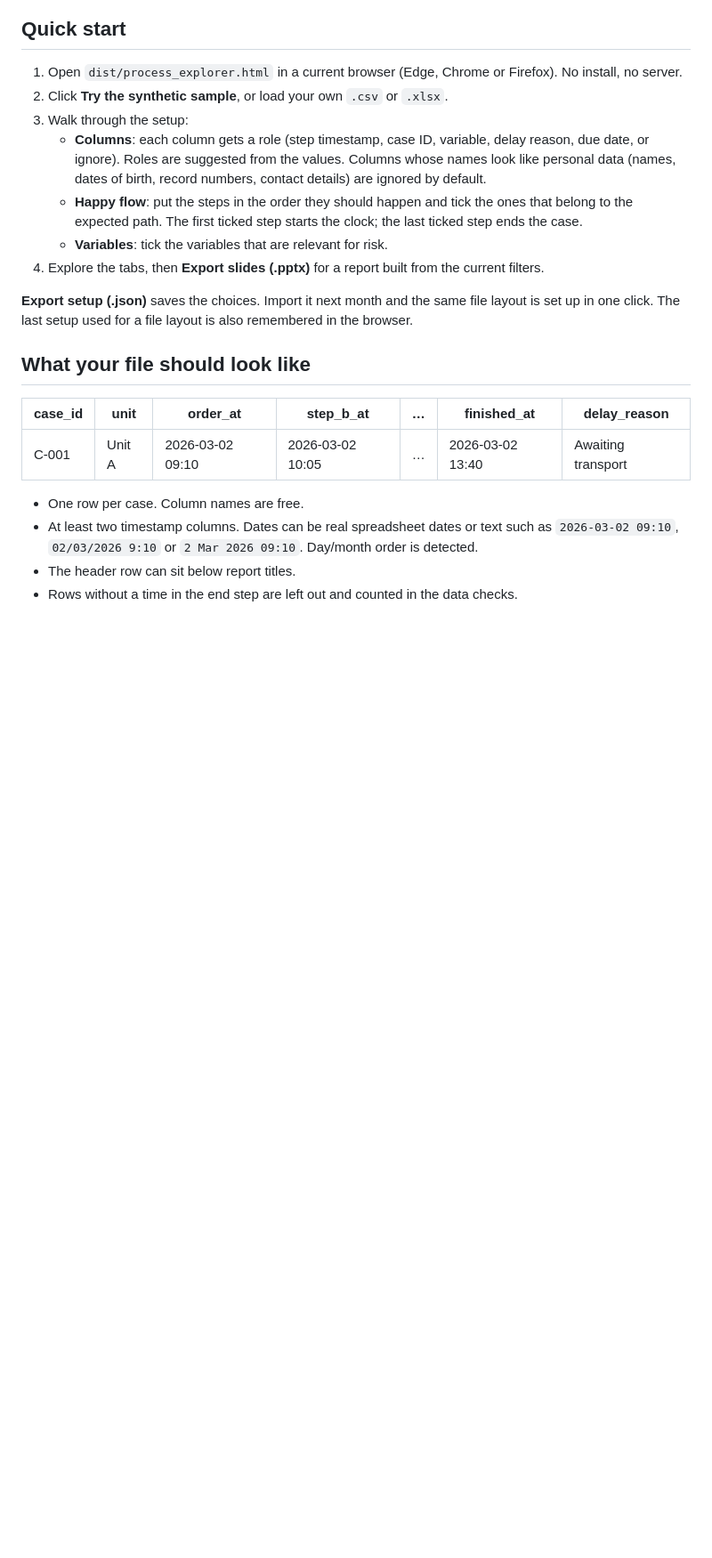
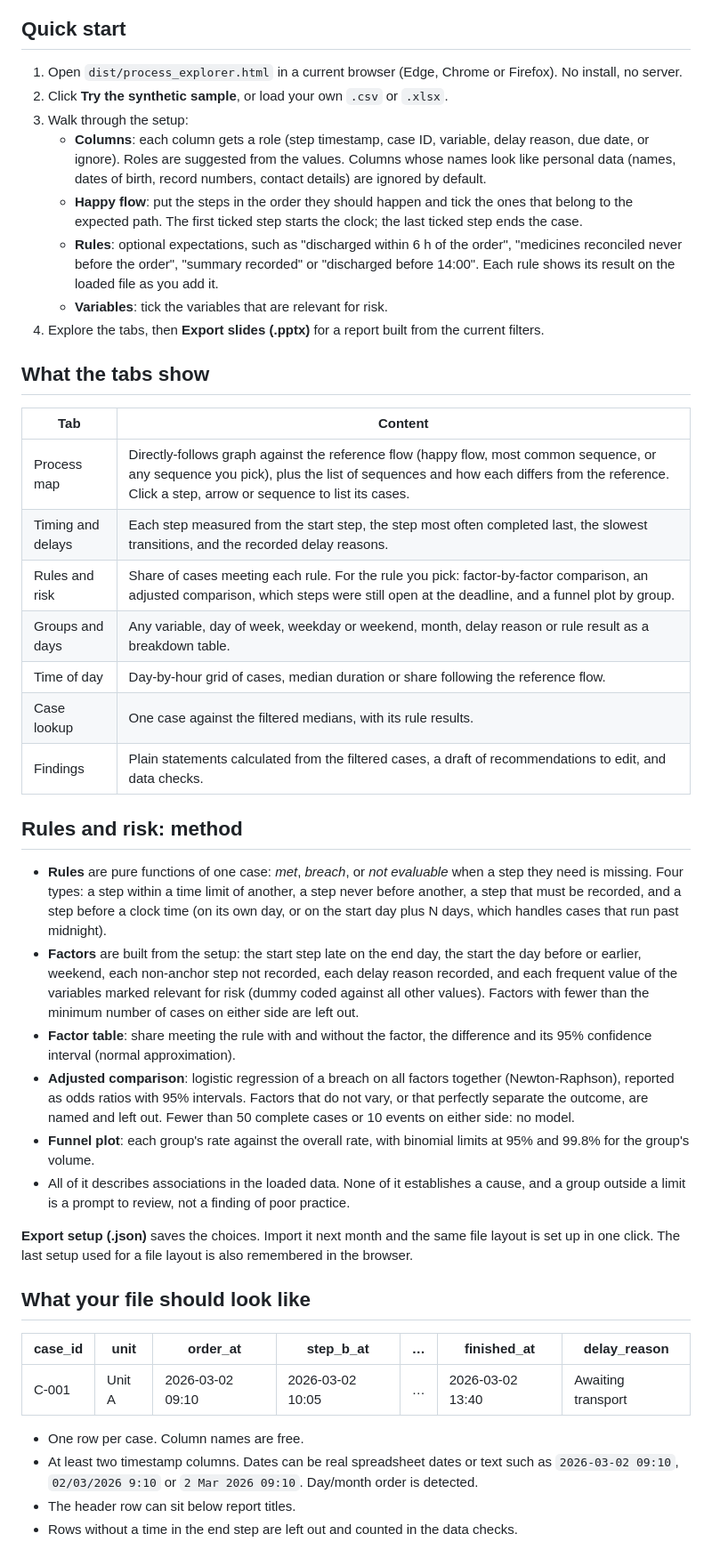
Before and after one commit to mmonfar/proxy-process-explorer, a Markdown page: README.md, the part around one of its changes. Shown at 89% size. GitHub-like rendering; blank space fills up the shorter version.

```diff
--- a/README.md
+++ b/README.md
@@ -32,8 +32,30 @@ This tool does the first list honestly and says so on every slide it exports. Fo
 3. Walk through the setup:
    - **Columns**: each column gets a role (step timestamp, case ID, variable, delay reason, due date, or ignore). Roles are suggested from the values. Columns whose names look like personal data (names, dates of birth, record numbers, contact details) are ignored by default.
    - **Happy flow**: put the steps in the order they should happen and tick the ones that belong to the expected path. The first ticked step starts the clock; the last ticked step ends the case.
+   - **Rules**: optional expectations, such as "discharged within 6 h of the order", "medicines reconciled never before the order", "summary recorded" or "discharged before 14:00". Each rule shows its result on the loaded file as you add it.
    - **Variables**: tick the variables that are relevant for risk.
 4. Explore the tabs, then **Export slides (.pptx)** for a report built from the current filters.
+
+## What the tabs show
+
+| Tab | Content |
+|---|---|
+| Process map | Directly-follows graph against the reference flow (happy flow, most common sequence, or any sequence you pick), plus the list of sequences and how each differs from the reference. Click a step, arrow or sequence to list its cases. |
+| Timing and delays | Each step measured from the start step, the step most often completed last, the slowest transitions, and the recorded delay reasons. |
+| Rules and risk | Share of cases meeting each rule. For the rule you pick: factor-by-factor comparison, an adjusted comparison, which steps were still open at the deadline, and a funnel plot by group. |
+| Groups and days | Any variable, day of week, weekday or weekend, month, delay reason or rule result as a breakdown table. |
+| Time of day | Day-by-hour grid of cases, median duration or share following the reference flow. |
+| Case lookup | One case against the filtered medians, with its rule results. |
+| Findings | Plain statements calculated from the filtered cases, a draft of recommendations to edit, and data checks. |
+
+## Rules and risk: method
+
+- **Rules** are pure functions of one case: *met*, *breach*, or *not evaluable* when a step they need is missing. Four types: a step within a time limit of another, a step never before another, a step that must be recorded, and a step before a clock time (on its own day, or on the start day plus N days, which handles cases that run past midnight).
+- **Factors** are built from the setup: the start step late on the end day, the start the day before or earlier, weekend, each non-anchor step not recorded, each delay reason recorded, and each frequent value of the variables marked relevant for risk (dummy coded against all other values). Factors with fewer than the minimum number of cases on either side are left out.
+- **Factor table**: share meeting the rule with and without the factor, the difference and its 95% confidence interval (normal approximation).
+- **Adjusted comparison**: logistic regression of a breach on all factors together (Newton-Raphson), reported as odds ratios with 95% intervals. Factors that do not vary, or that perfectly separate the outcome, are named and left out. Fewer than 50 complete cases or 10 events on either side: no model.
+- **Funnel plot**: each group's rate against the overall rate, with binomial limits at 95% and 99.8% for the group's volume.
+- All of it describes associations in the loaded data. None of it establishes a cause, and a group outside a limit is a prompt to review, not a finding of poor practice.
 
 **Export setup (.json)** saves the choices. Import it next month and the same file layout is set up in one click. The last setup used for a file layout is also remembered in the browser.
 
```
Also changed, not shown: other parts of README.md (+2 -2 lines), docs/CONFIG.md (+23 -1 lines), docs/screenshot.png, 7 other files.
